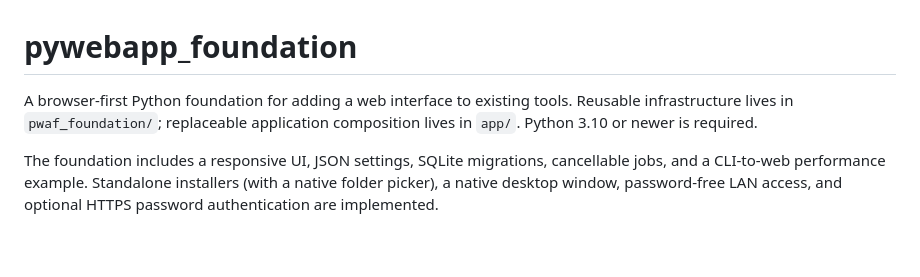
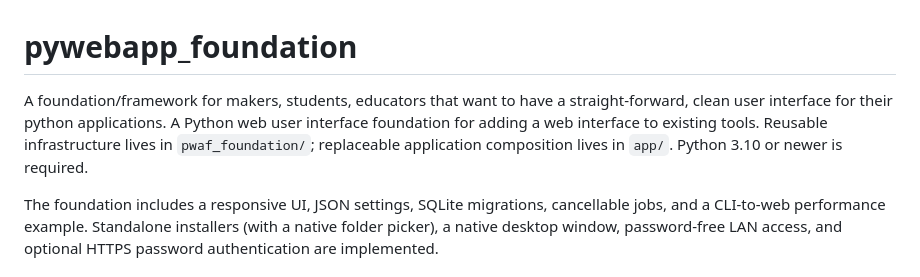
Before and after one commit to mot-yelraf/pywebapp_foundation, a Markdown page: README.md, the part around the change. Drawn GitHub-style; blank space fills up the shorter version.

Commit message:
Update README project introduction

```diff
--- a/README.md
+++ b/README.md
@@ -1,7 +1,7 @@
 # pywebapp_foundation
 
-A browser-first Python foundation for adding a web interface to existing tools.
-Reusable infrastructure lives in `pwaf_foundation/`; replaceable application composition
+A foundation/framework for makers, students, educators that want to have a straight-forward,
+clean user interface for their python applications. A Python web user interface foundation for adding a web interface to existing tools. Reusable infrastructure lives in `pwaf_foundation/`; replaceable application composition
 lives in `app/`. Python 3.10 or newer is required.
 
 The foundation includes a responsive UI, JSON settings, SQLite migrations,
```
